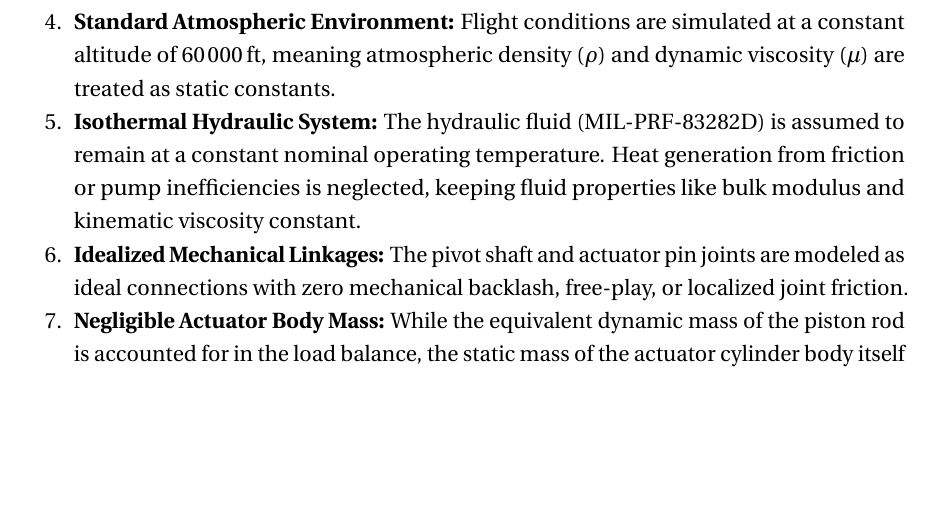
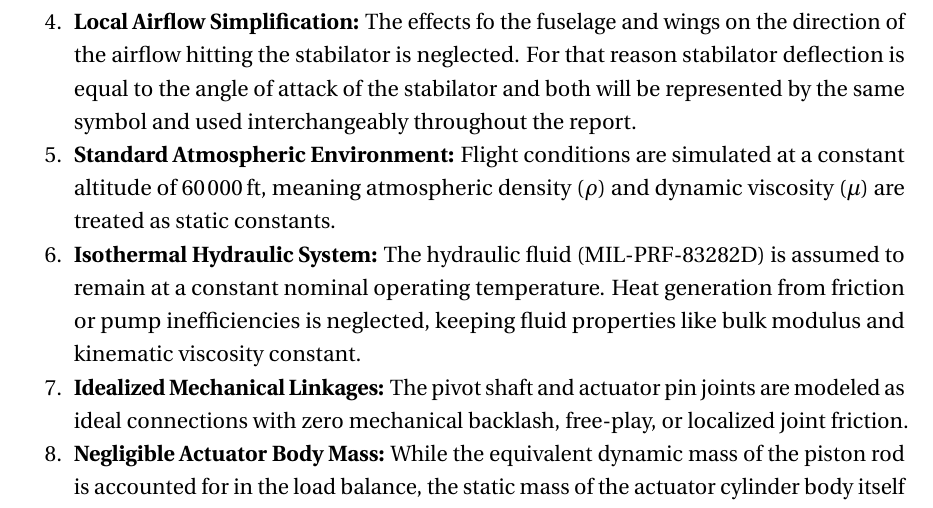
Before and after one commit to Arseni10Lk/Horizontal-Stabilator-Control-F22, a LaTeX thesis (Report/Report.tex): part of page 4 of 48, cut at the place of the change, the shorter picture padded with empty space. Compiled offline with pdfLaTeX; a LaTeX package or settings file that is missing is left out.

Commit message:
Explained the symbols for the AoA and stabilator deflection

```diff
--- a/Report/Report.tex
+++ b/Report/Report.tex
@@ -126,6 +126,7 @@ hyphenation=true    % Hyphenation turn on/off
 		\end{itemize}
 		\item \textbf{Approximate Sizing:} In the absence of classified Lockheed Martin blueprints, dimensional parameters were approximated using 2D-to-3D visual mapping of available schematic data.
 		\item \textbf{Steady-State Aerodynamics:} Unsteady aerodynamic phenomena, such as dynamic stall, are neglected. The XFOIL-derived aerodynamic coefficients are assumed to be pseudo-static, varying only with the angle of attack and instantaneous velocity.
+		\item \textbf{Local Airflow Simplification:} The effects fo the fuselage and wings on the direction of the airflow hitting the stabilator is neglected. For that reason stabilator deflection is equal to the angle of attack of the stabilator and both will be represented by the same symbol and used interchangeably throughout the report.
 		\item \textbf{Standard Atmospheric Environment:} Flight conditions are simulated at a constant altitude of \qty{60000}{ft}, meaning atmospheric density ($\rho$) and dynamic viscosity ($\mu$) are treated as static constants.
 		\item \textbf{Isothermal Hydraulic System:} The hydraulic fluid (MIL-PRF-83282D) is assumed to remain at a constant nominal operating temperature. Heat generation from friction or pump inefficiencies is neglected, keeping fluid properties like bulk modulus and kinematic viscosity constant.
 		\item \textbf{Idealized Mechanical Linkages:} The pivot shaft and actuator pin joints are modeled as ideal connections with zero mechanical backlash, free-play, or localized joint friction.
```
